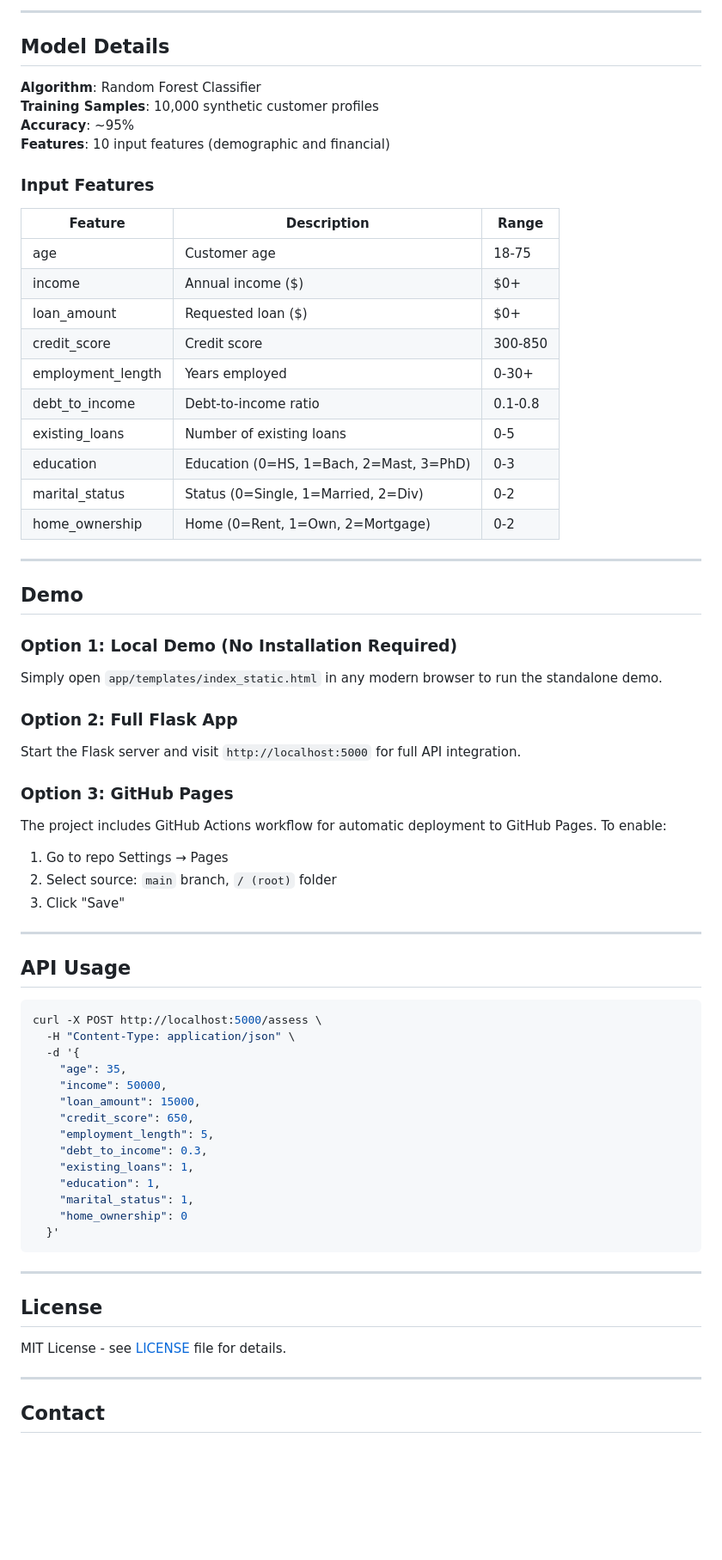
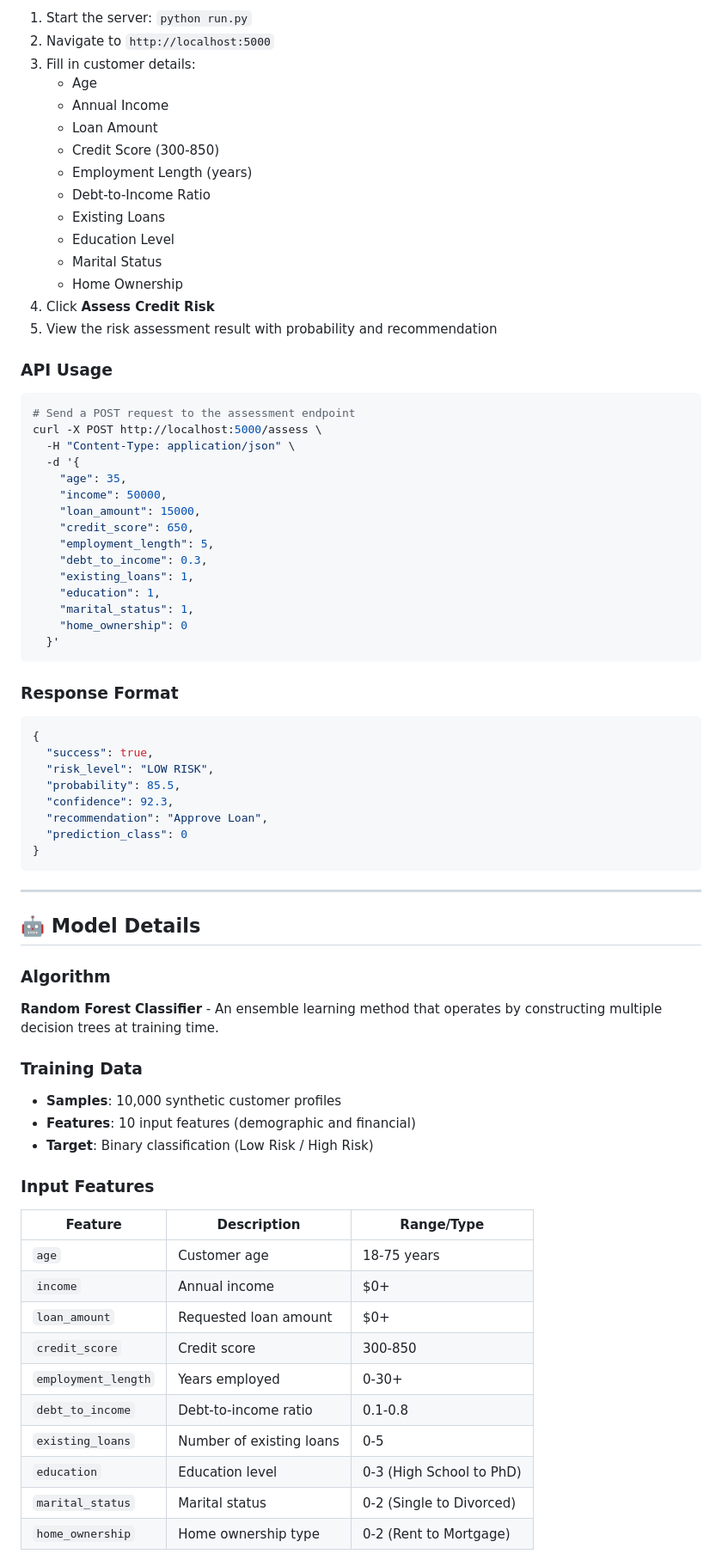
Before and after one commit to akshata-yadav-20/Credit-Risk-Assessment, a Markdown page: README.md, the part around one of its changes. Shown at 86% size. Rendered like a GitHub page; blank space fills up the shorter version.

Commit message:
Update README with comprehensive documentation and demo link

````diff
--- a/README.md
+++ b/README.md
@@ -60,48 +79,24 @@ python run.py
 
----
+1. Start the server: `python run.py`
+2. Navigate to `http://localhost:5000`
+3. Fill in customer details:
+   - Age
+   - Annual Income
+   - Loan Amount
+   - Credit Score (300-850)
+   - Employment Length (years)
+   - Debt-to-Income Ratio
+   - Existing Loans
+   - Education Level
+   - Marital Status
+   - Home Ownership
+4. Click **Assess Credit Risk**
+5. View the risk assessment result with probability and recommendation
 
-## Model Details
-
-**Algorithm**: Random Forest Classifier
-**Training Samples**: 10,000 synthetic customer profiles
-**Accuracy**: ~95%
-**Features**: 10 input features (demographic and financial)
-
-### Input Features
-| Feature | Description | Range |
-|---------|-------------|-------|
-| age | Customer age | 18-75 |
-| income | Annual income ($) | $0+ |
-| loan_amount | Requested loan ($) | $0+ |
-| credit_score | Credit score | 300-850 |
-| employment_length | Years employed | 0-30+ |
-| debt_to_income | Debt-to-income ratio | 0.1-0.8 |
-| existing_loans | Number of existing loans | 0-5 |
-| education | Education (0=HS, 1=Bach, 2=Mast, 3=PhD) | 0-3 |
-| marital_status | Status (0=Single, 1=Married, 2=Div) | 0-2 |
-| home_ownership | Home (0=Rent, 1=Own, 2=Mortgage) | 0-2 |
-
----
-
-## Demo
-
-### Option 1: Local Demo (No Installation Required)
-Simply open `app/templates/index_static.html` in any modern browser to run the standalone demo.
-
-### Option 2: Full Flask App
-Start the Flask server and visit `http://localhost:5000` for full API integration.
-
-### Option 3: GitHub Pages
-The project includes GitHub Actions workflow for automatic deployment to GitHub Pages. To enable:
-1. Go to repo Settings → Pages
-2. Select source: `main` branch, `/ (root)` folder
-3. Click "Save"
-
----
-
-## API Usage
+### API Usage
 
 ```bash
+# Send a POST request to the assessment endpoint
 curl -X POST http://localhost:5000/assess \
   -H "Content-Type: application/json" \
   -d '{
@@ -118,11 +113,43 @@ curl -X POST http://localhost:5000/assess \
   }'
 ```
 
----
+### Response Format
 
-## License
-MIT License - see [LICENSE](LICENSE) file for details.
+```json
+{
+  "success": true,
+  "risk_level": "LOW RISK",
+  "probability": 85.5,
+  "confidence": 92.3,
+  "recommendation": "Approve Loan",
+  "prediction_class": 0
+}
+```
 
 ---
 
-## Contact
+## 🤖 Model Details
+
+### Algorithm
+**Random Forest Classifier** - An ensemble learning method that operates by constructing multiple decision trees at training time.
+
+### Training Data
+- **Samples**: 10,000 synthetic customer profiles
+- **Features**: 10 input features (demographic and financial)
+- **Target**: Binary classification (Low Risk / High Risk)
+
+### Input Features
+
+| Feature | Description | Range/Type |
+|---------|-------------|------------|
+| `age` | Customer age | 18-75 years |
+| `income` | Annual income | $0+ |
+| `loan_amount` | Requested loan amount | $0+ |
+| `credit_score` | Credit score | 300-850 |
+| `employment_length` | Years employed | 0-30+ |
+| `debt_to_income` | Debt-to-income ratio | 0.1-0.8 |
+| `existing_loans` | Number of existing loans | 0-5 |
+| `education` | Education level | 0-3 (High School to PhD) |
+| `marital_status` | Marital status | 0-2 (Single to Divorced) |
+| `home_ownership` | Home ownership type | 0-2 (Rent to Mortgage) |
+
````
Also changed, not shown: other parts of README.md (+196 -30 lines).
